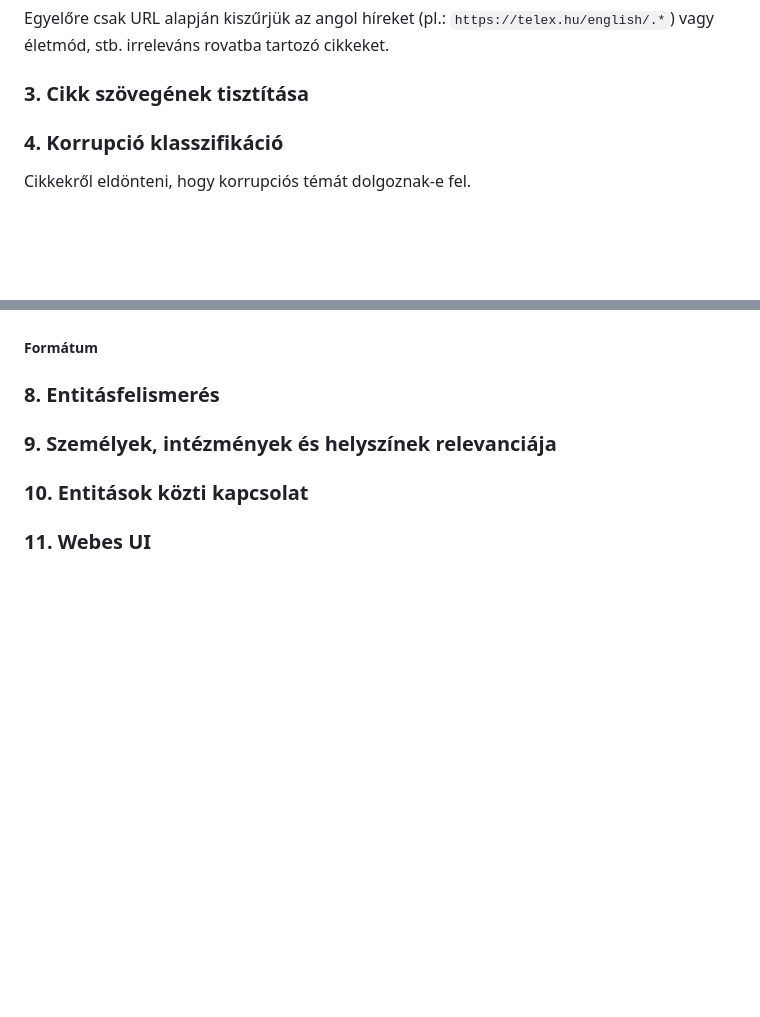
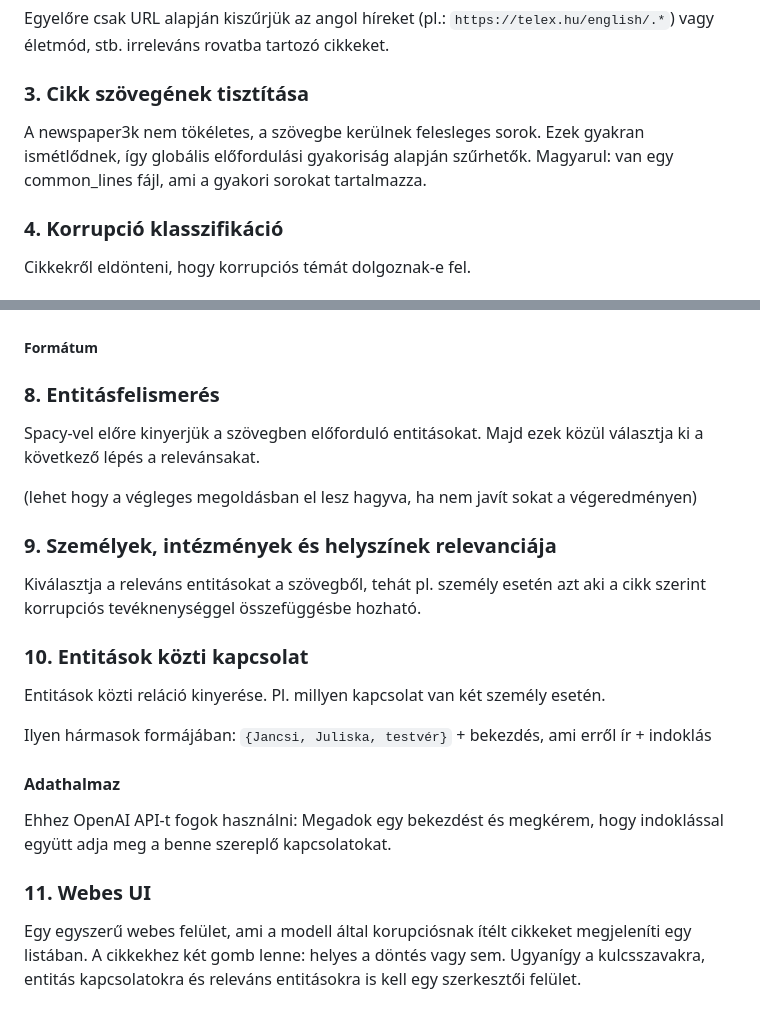
Before and after one commit to boapps/szakdoga, a Markdown page: README.md, 2 parts joined by grey strips. Rendered like a GitHub page; blank space fills up the shorter version.

Commit message:
update documentation

```diff
--- a/README.md
+++ b/README.md
@@ -25,6 +25,10 @@ TODO: majd külön scraperek írása olyan oldalakhoz, amikkel nem (tökéletese
 Egyelőre csak URL alapján kiszűrjük az angol híreket (pl.: `https://telex.hu/english/.*`) vagy életmód, stb. irreleváns rovatba tartozó cikkeket.
 
 ### 3. Cikk szövegének tisztítása
+
+A newspaper3k nem tökéletes, a szövegbe kerülnek felesleges sorok.
+Ezek gyakran ismétlődnek, így globális előfordulási gyakoriság alapján szűrhetők.
+Magyarul: van egy common_lines fájl, ami a gyakori sorokat tartalmazza.
 
 ### 4. Korrupció klasszifikáció
 
@@ -99,8 +103,28 @@ Hasonló, mint a "Korrupció klasszifikáció"-nál.
 
 ### 8. Entitásfelismerés
 
+Spacy-vel előre kinyerjük a szövegben előforduló entitásokat.
+Majd ezek közül választja ki a következő lépés a relevánsakat.
+
+(lehet hogy a végleges megoldásban el lesz hagyva, ha nem javít sokat a végeredményen)
+
 ### 9. Személyek, intézmények és helyszínek relevanciája
+
+Kiválasztja a releváns entitásokat a szövegből, tehát pl. személy esetén azt aki a cikk szerint korrupciós tevéknenységgel összefüggésbe hozható.
 
 ### 10. Entitások közti kapcsolat
 
+Entitások közti reláció kinyerése.
+Pl. millyen kapcsolat van két személy esetén.
+
+Ilyen hármasok formájában: `{Jancsi, Juliska, testvér}` + bekezdés, ami erről ír + indoklás
+
+#### Adathalmaz
+
+Ehhez OpenAI API-t fogok használni: Megadok egy bekezdést és megkérem, hogy indoklással együtt adja meg a benne szereplő kapcsolatokat.
+
 ### 11. Webes UI
+
+Egy egyszerű webes felület, ami a modell által korupciósnak ítélt cikkeket megjeleníti egy listában.
+A cikkekhez két gomb lenne: helyes a döntés vagy sem.
+Ugyanígy a kulcsszavakra, entitás kapcsolatokra és releváns entitásokra is kell egy szerkesztői felület.
```
